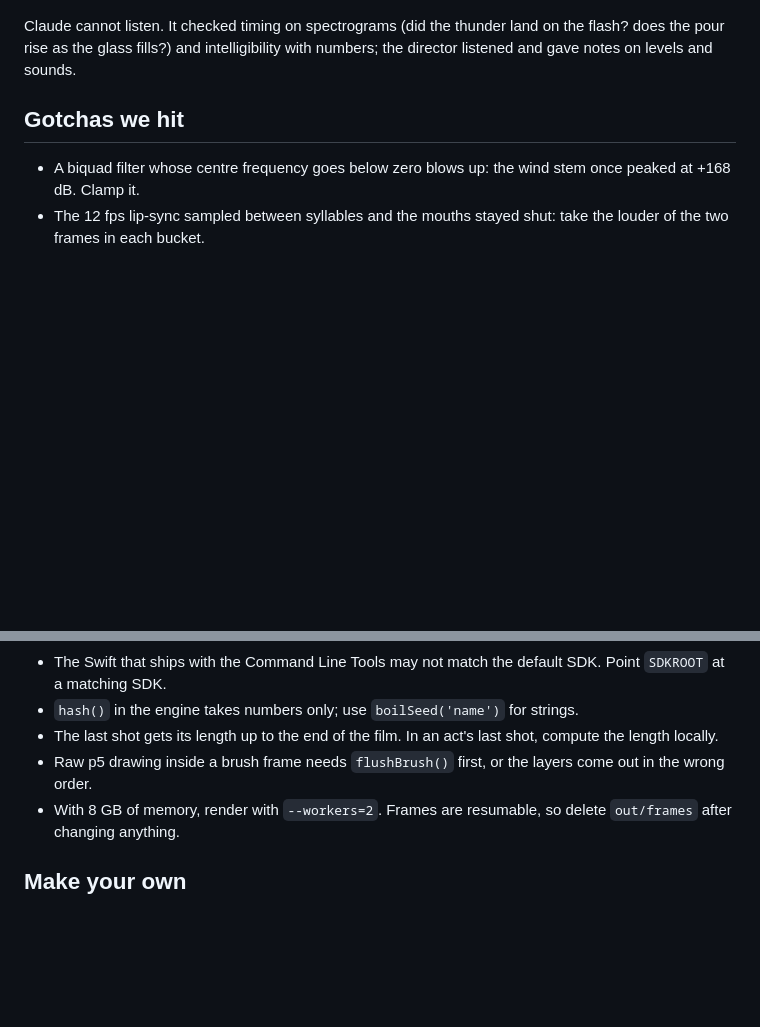
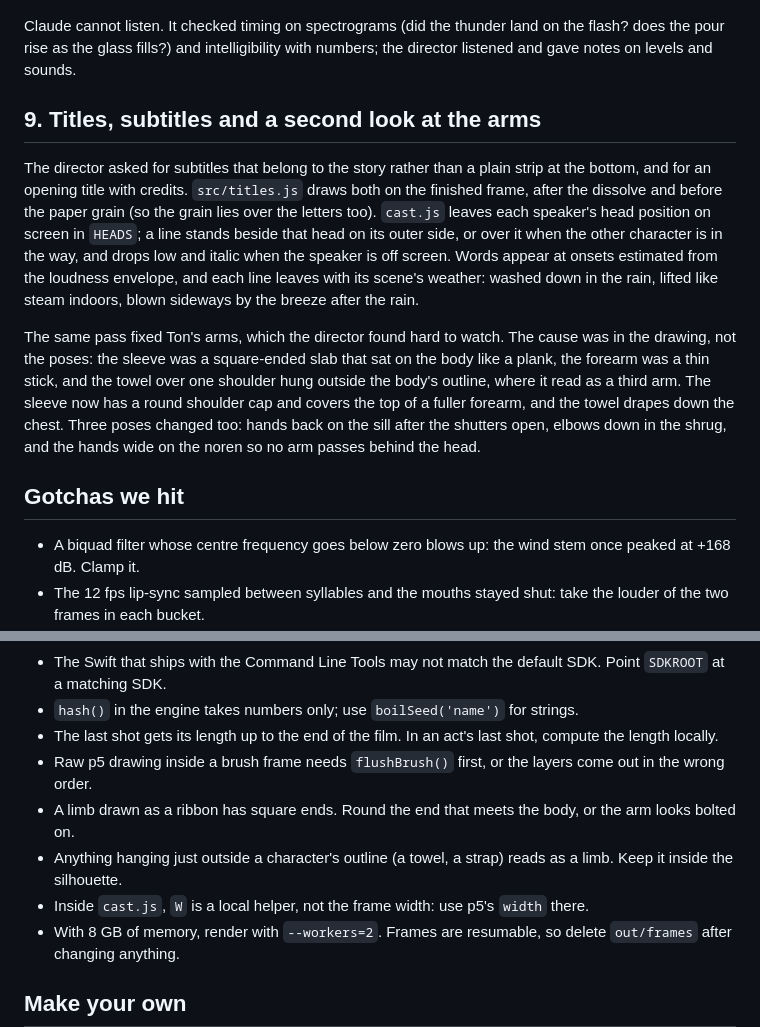
Before and after one commit to Kreycin/ton-sea, a Markdown page: docs/METHOD.md, 2 parts joined by grey strips. Rendered like a GitHub page; blank space fills up the shorter version.

```diff
--- a/docs/METHOD.md
+++ b/docs/METHOD.md
@@ -102,6 +102,21 @@ characters talking in English, and music. The soundtrack is built by six scripts
 Claude cannot listen. It checked timing on spectrograms (did the thunder land on the flash? does the pour rise as the
 glass fills?) and intelligibility with numbers; the director listened and gave notes on levels and sounds.
 
+## 9. Titles, subtitles and a second look at the arms
+
+The director asked for subtitles that belong to the story rather than a plain strip at the bottom, and for an opening
+title with credits. `src/titles.js` draws both on the finished frame, after the dissolve and before the paper grain (so
+the grain lies over the letters too). `cast.js` leaves each speaker's head position on screen in `HEADS`; a line stands
+beside that head on its outer side, or over it when the other character is in the way, and drops low and italic when the
+speaker is off screen. Words appear at onsets estimated from the loudness envelope, and each line leaves with its scene's
+weather: washed down in the rain, lifted like steam indoors, blown sideways by the breeze after the rain.
+
+The same pass fixed Ton's arms, which the director found hard to watch. The cause was in the drawing, not the poses:
+the sleeve was a square-ended slab that sat on the body like a plank, the forearm was a thin stick, and the towel over
+one shoulder hung outside the body's outline, where it read as a third arm. The sleeve now has a round shoulder cap and
+covers the top of a fuller forearm, and the towel drapes down the chest. Three poses changed too: hands back on the sill
+after the shutters open, elbows down in the shrug, and the hands wide on the noren so no arm passes behind the head.
+
 ## Gotchas we hit
 
 - A biquad filter whose centre frequency goes below zero blows up: the wind stem once peaked at +168 dB. Clamp it.
@@ -114,6 +129,9 @@ glass fills?) and intelligibility with numbers; the director listened and gave n
 - `hash()` in the engine takes numbers only; use `boilSeed('name')` for strings.
 - The last shot gets its length up to the end of the film. In an act's last shot, compute the length locally.
 - Raw p5 drawing inside a brush frame needs `flushBrush()` first, or the layers come out in the wrong order.
+- A limb drawn as a ribbon has square ends. Round the end that meets the body, or the arm looks bolted on.
+- Anything hanging just outside a character's outline (a towel, a strap) reads as a limb. Keep it inside the silhouette.
+- Inside `cast.js`, `W` is a local helper, not the frame width: use p5's `width` there.
 - With 8 GB of memory, render with `--workers=2`. Frames are resumable, so delete `out/frames` after changing anything.
 
 ## Make your own
```
Also changed, not shown: README.md (+2 -0 lines), STATUS.md (+15 -6 lines), docs/img/cuts.jpg, 7 other files.
